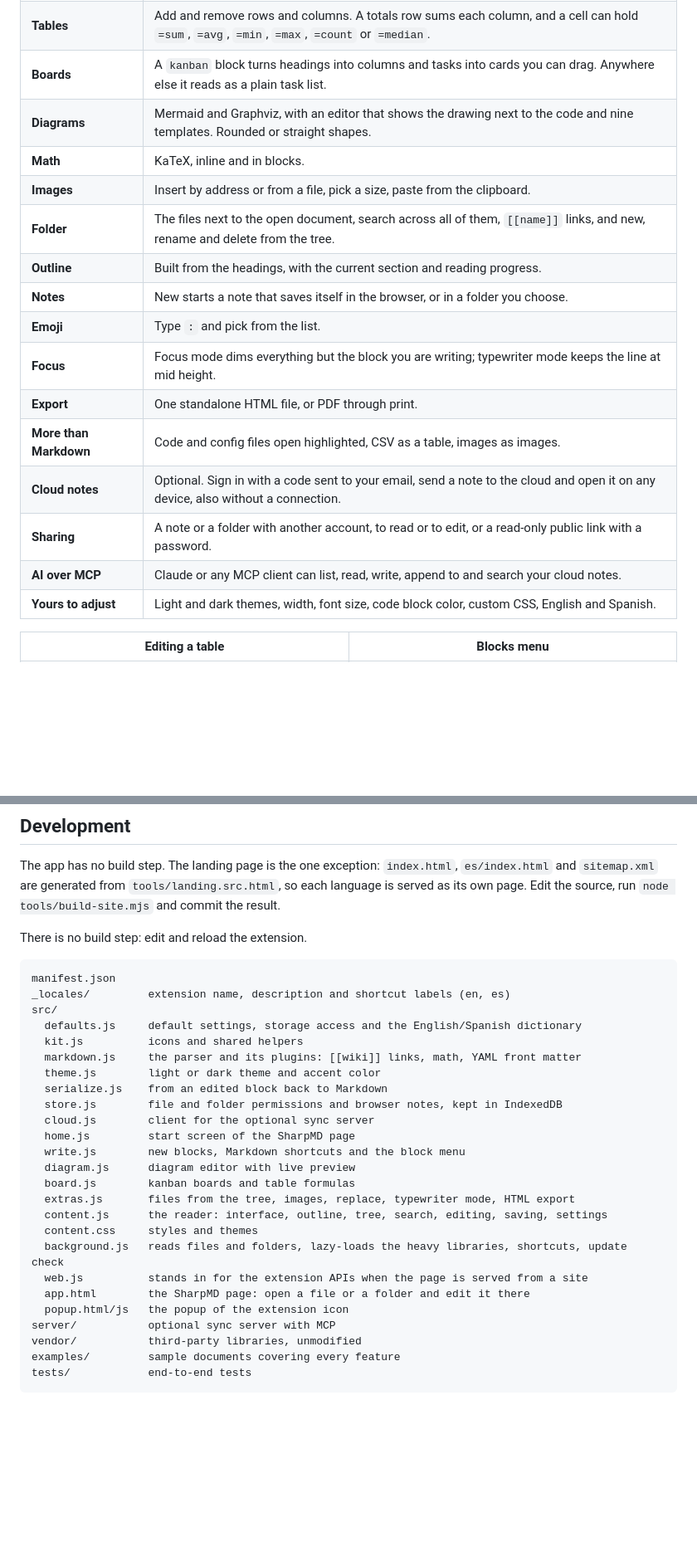
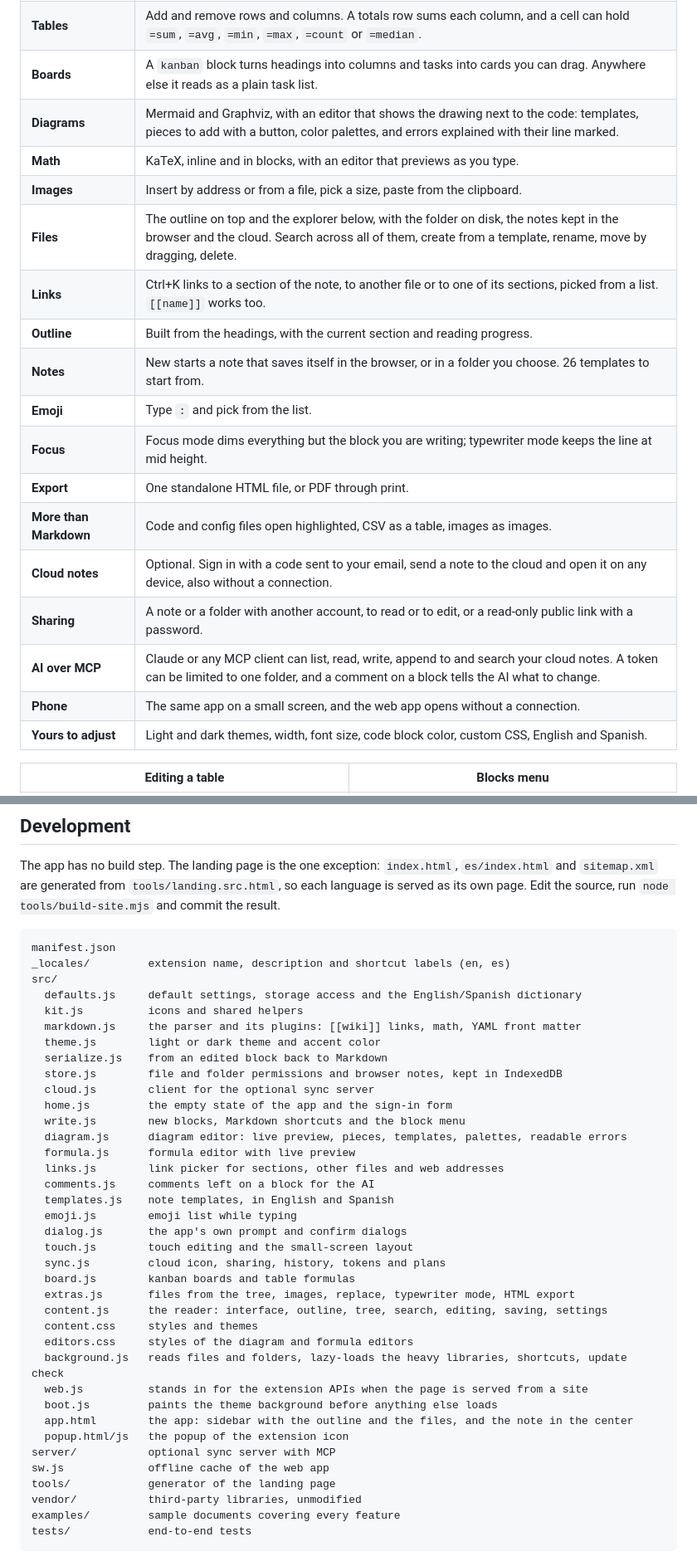
Before and after one commit to MR-Axel/md-tools, a Markdown page: README.md, 2 parts joined by grey strips. Shown at 83% size. Rendered like a GitHub page; blank space fills up the shorter version.

Commit message:
README: files explorer, links, templates, editors, AI comments, phone; updated source map

````diff
--- a/README.md
+++ b/README.md
@@ -24,19 +24,21 @@ Free and open source. No account, no tracking: files are read in your browser an
 | **Blocks** | Right-click, the handle next to a block, the + button or `/` on an empty line: insert, turn into, move, duplicate or delete. Undo with Ctrl+Z, redo with Ctrl+Y. |
 | **Tables** | Add and remove rows and columns. A totals row sums each column, and a cell can hold `=sum`, `=avg`, `=min`, `=max`, `=count` or `=median`. |
 | **Boards** | A `kanban` block turns headings into columns and tasks into cards you can drag. Anywhere else it reads as a plain task list. |
-| **Diagrams** | Mermaid and Graphviz, with an editor that shows the drawing next to the code and nine templates. Rounded or straight shapes. |
-| **Math** | KaTeX, inline and in blocks. |
+| **Diagrams** | Mermaid and Graphviz, with an editor that shows the drawing next to the code: templates, pieces to add with a button, color palettes, and errors explained with their line marked. |
+| **Math** | KaTeX, inline and in blocks, with an editor that previews as you type. |
 | **Images** | Insert by address or from a file, pick a size, paste from the clipboard. |
-| **Folder** | The files next to the open document, search across all of them, `[[name]]` links, and new, rename and delete from the tree. |
+| **Files** | The outline on top and the explorer below, with the folder on disk, the notes kept in the browser and the cloud. Search across all of them, create from a template, rename, move by dragging, delete. |
+| **Links** | Ctrl+K links to a section of the note, to another file or to one of its sections, picked from a list. `[[name]]` works too. |
 | **Outline** | Built from the headings, with the current section and reading progress. |
-| **Notes** | New starts a note that saves itself in the browser, or in a folder you choose. |
+| **Notes** | New starts a note that saves itself in the browser, or in a folder you choose. 26 templates to start from. |
 | **Emoji** | Type `:` and pick from the list. |
 | **Focus** | Focus mode dims everything but the block you are writing; typewriter mode keeps the line at mid height. |
 | **Export** | One standalone HTML file, or PDF through print. |
 | **More than Markdown** | Code and config files open highlighted, CSV as a table, images as images. |
 | **Cloud notes** | Optional. Sign in with a code sent to your email, send a note to the cloud and open it on any device, also without a connection. |
 | **Sharing** | A note or a folder with another account, to read or to edit, or a read-only public link with a password. |
-| **AI over MCP** | Claude or any MCP client can list, read, write, append to and search your cloud notes. |
+| **AI over MCP** | Claude or any MCP client can list, read, write, append to and search your cloud notes. A token can be limited to one folder, and a comment on a block tells the AI what to change. |
+| **Phone** | The same app on a small screen, and the web app opens without a connection. |
 | **Yours to adjust** | Light and dark themes, width, font size, code block color, custom CSS, English and Spanish. |
 
 | Editing a table | Blocks menu |
@@ -105,8 +107,6 @@ The server is one file with no dependencies, and you can host it yourself: set i
 
 The app has no build step. The landing page is the one exception: `index.html`, `es/index.html` and `sitemap.xml` are generated from `tools/landing.src.html`, so each language is served as its own page. Edit the source, run `node tools/build-site.mjs` and commit the result.
 
-There is no build step: edit and reload the extension.
-
 ```
 manifest.json
 _locales/         extension name, description and shortcut labels (en, es)
@@ -118,18 +118,30 @@ src/
   serialize.js    from an edited block back to Markdown
   store.js        file and folder permissions and browser notes, kept in IndexedDB
   cloud.js        client for the optional sync server
-  home.js         start screen of the SharpMD page
+  home.js         the empty state of the app and the sign-in form
   write.js        new blocks, Markdown shortcuts and the block menu
-  diagram.js      diagram editor with live preview
+  diagram.js      diagram editor: live preview, pieces, templates, palettes, readable errors
+  formula.js      formula editor with live preview
+  links.js        link picker for sections, other files and web addresses
+  comments.js     comments left on a block for the AI
+  templates.js    note templates, in English and Spanish
+  emoji.js        emoji list while typing
+  dialog.js       the app's own prompt and confirm dialogs
+  touch.js        touch editing and the small-screen layout
+  sync.js         cloud icon, sharing, history, tokens and plans
   board.js        kanban boards and table formulas
   extras.js       files from the tree, images, replace, typewriter mode, HTML export
   content.js      the reader: interface, outline, tree, search, editing, saving, settings
   content.css     styles and themes
+  editors.css     styles of the diagram and formula editors
   background.js   reads files and folders, lazy-loads the heavy libraries, shortcuts, update check
   web.js          stands in for the extension APIs when the page is served from a site
-  app.html        the SharpMD page: open a file or a folder and edit it there
+  boot.js         paints the theme background before anything else loads
+  app.html        the app: sidebar with the outline and the files, and the note in the center
   popup.html/js   the popup of the extension icon
 server/           optional sync server with MCP
+sw.js             offline cache of the web app
+tools/            generator of the landing page
 vendor/           third-party libraries, unmodified
 examples/         sample documents covering every feature
 tests/            end-to-end tests
````
Also changed, not shown: README.es.md (+4 -1 lines).
